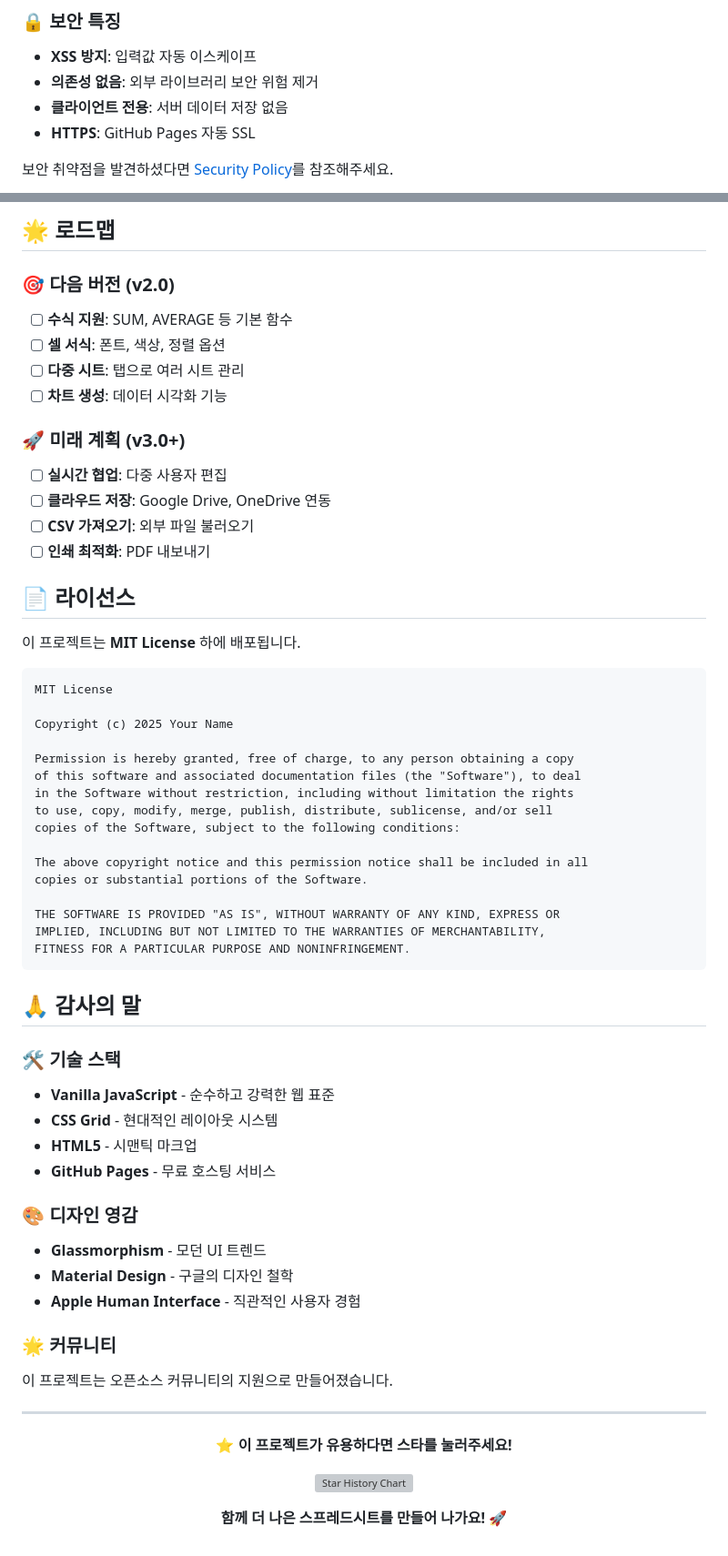
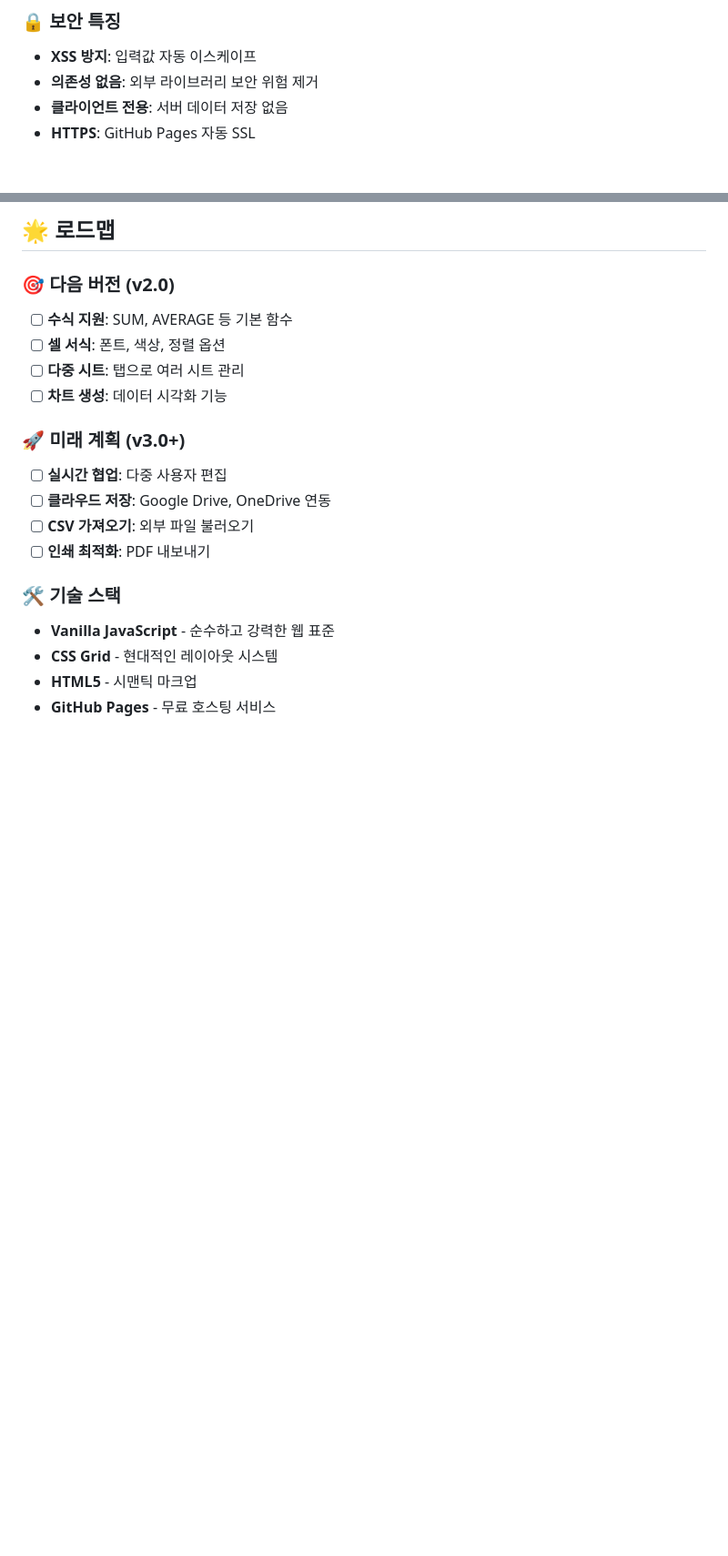
Before and after one commit to ChatHongPT/goorm-04, a Markdown page: README.md, 2 parts joined by grey strips. Shown: that part at 91% size. GitHub-like rendering; blank space fills up the shorter version; grey boxes are pictures that could not be loaded.

Commit message:
docs: Update README.md

````diff
--- a/README.md
+++ b/README.md
@@ -288,8 +288,6 @@ graph LR
 - **클라이언트 전용**: 서버 데이터 저장 없음
 - **HTTPS**: GitHub Pages 자동 SSL
 
-보안 취약점을 발견하셨다면 [Security Policy](SECURITY.md)를 참조해주세요.
-
 ## 🌟 로드맵
 
 ### 🎯 다음 버전 (v2.0)
@@ -306,56 +304,9 @@ graph LR
 - [ ] **CSV 가져오기**: 외부 파일 불러오기
 - [ ] **인쇄 최적화**: PDF 내보내기
 
-## 📄 라이선스
-
-이 프로젝트는 **MIT License** 하에 배포됩니다.
-
-```
-MIT License
-
-Copyright (c) 2025 Your Name
-
-Permission is hereby granted, free of charge, to any person obtaining a copy
-of this software and associated documentation files (the "Software"), to deal
-in the Software without restriction, including without limitation the rights
-to use, copy, modify, merge, publish, distribute, sublicense, and/or sell
-copies of the Software, subject to the following conditions:
-
-The above copyright notice and this permission notice shall be included in all
-copies or substantial portions of the Software.
-
-THE SOFTWARE IS PROVIDED "AS IS", WITHOUT WARRANTY OF ANY KIND, EXPRESS OR
-IMPLIED, INCLUDING BUT NOT LIMITED TO THE WARRANTIES OF MERCHANTABILITY,
-FITNESS FOR A PARTICULAR PURPOSE AND NONINFRINGEMENT.
-```
-
-## 🙏 감사의 말
-
 ### 🛠️ 기술 스택
 
 - **Vanilla JavaScript** - 순수하고 강력한 웹 표준
 - **CSS Grid** - 현대적인 레이아웃 시스템
 - **HTML5** - 시맨틱 마크업
 - **GitHub Pages** - 무료 호스팅 서비스
-
-### 🎨 디자인 영감
-
-- **Glassmorphism** - 모던 UI 트렌드
-- **Material Design** - 구글의 디자인 철학
-- **Apple Human Interface** - 직관적인 사용자 경험
-
-### 🌟 커뮤니티
-
-이 프로젝트는 오픈소스 커뮤니티의 지원으로 만들어졌습니다.
-
----
-
-<div align="center">
-
-**⭐ 이 프로젝트가 유용하다면 스타를 눌러주세요!**
-
-[![Star History Chart](https://api.star-history.com/svg?repos=ChatHongPT/goorm-04&type=Date)](https://star-history.com/#ChatHongPT/goorm-04&Date)
-
-**함께 더 나은 스프레드시트를 만들어 나가요!** 🚀
-
-</div>
````
